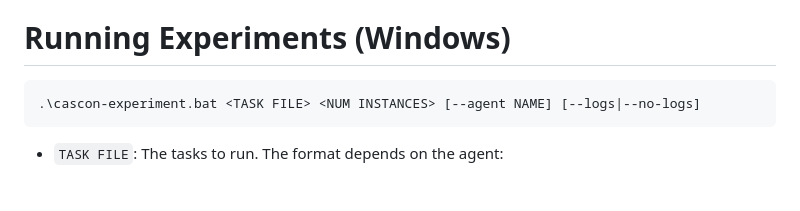
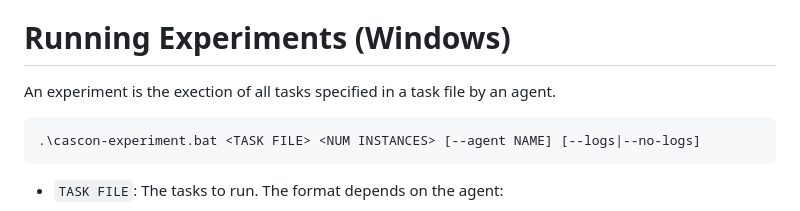
Before and after one commit to aianta/odo-bot, a Markdown page: README.md, the part around the change. GitHub-like rendering; blank space fills up the shorter version.

Commit message:
clarity on experiments

````diff
--- a/README.md
+++ b/README.md
@@ -84,7 +84,7 @@ The `cascon-environment-setup` script does the following:
 </details>
 
 # Running Experiments (Windows)
-
+An experiment is the exection of all tasks specified in a task file by an agent.
 ```
 .\cascon-experiment.bat <TASK FILE> <NUM INSTANCES> [--agent NAME] [--logs|--no-logs]
 ```
````
